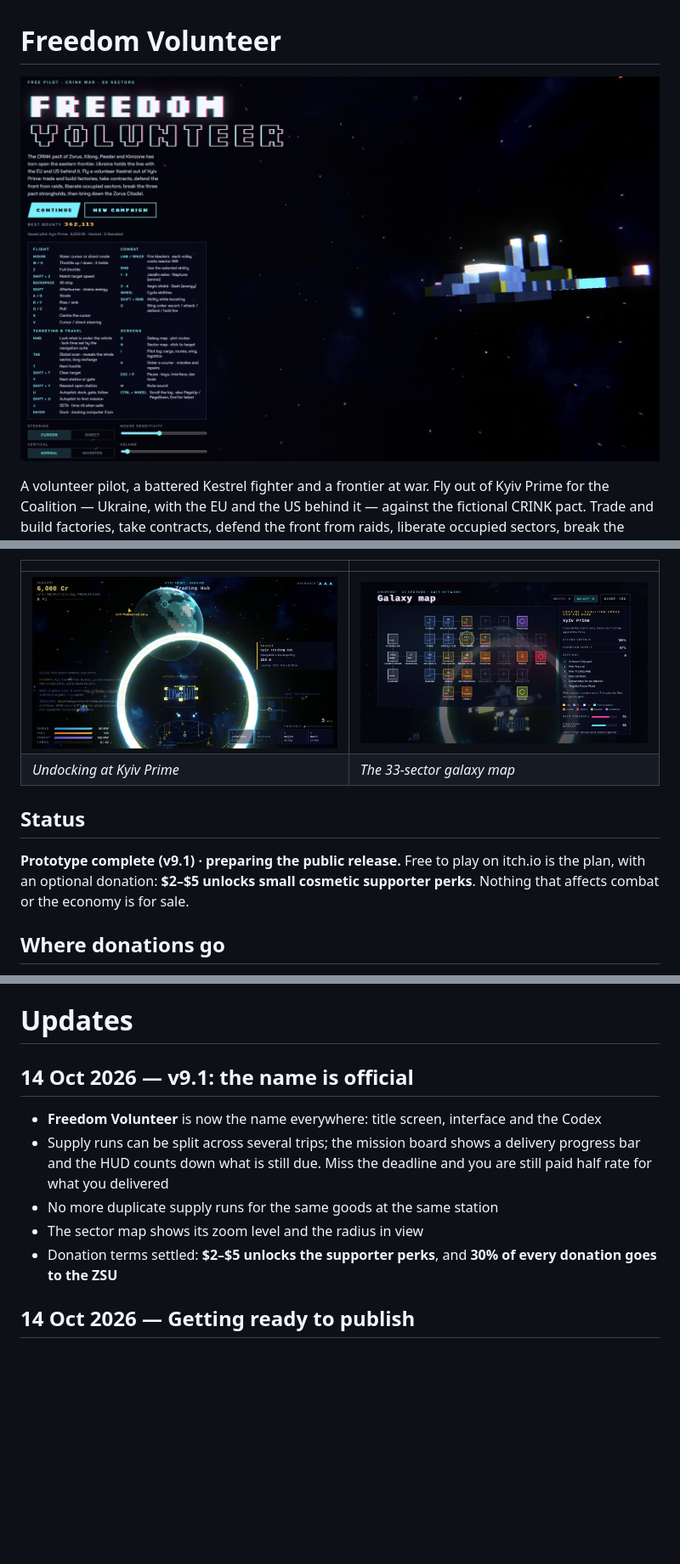
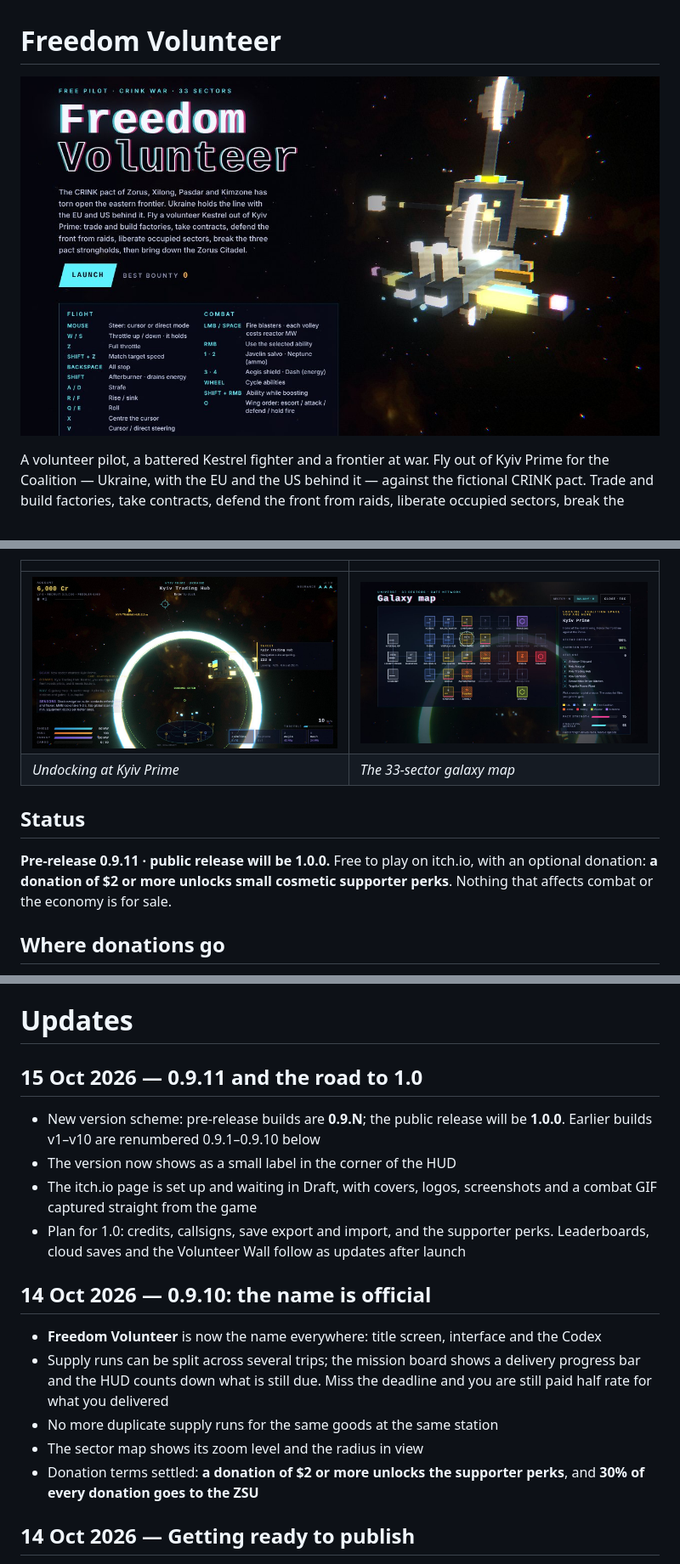
Before and after one commit to yur4ak/freedom-volunteer-devlog, a Markdown page: README.md, 3 parts joined by grey strips. Shown at 85% size. Drawn GitHub-style; pictures changed too: assets/flight.jpg, assets/galaxy.jpg, assets/title.jpg; blank space fills up the shorter version.

```diff
--- a/README.md
+++ b/README.md
@@ -36,9 +36,9 @@ A 3D space sim in voxel-neon style that plays in the browser, no install.
 
 ## Status
 
-**Prototype complete (v9.1) · preparing the public release.**
-Free to play on itch.io is the plan, with an optional donation: **$2–$5 unlocks small cosmetic
-supporter perks**. Nothing that affects combat or the economy is for sale.
+**Pre-release 0.9.11 · public release will be 1.0.0.**
+Free to play on itch.io, with an optional donation: **a donation of $2 or more unlocks small
+cosmetic supporter perks**. Nothing that affects combat or the economy is for sale.
 
 ## Where donations go
 
@@ -57,14 +57,23 @@ JavaScript · Three.js · WebGL · procedural voxels · synthesized audio · no
 
 # Updates
 
-## 14 Oct 2026 — v9.1: the name is official
+## 15 Oct 2026 — 0.9.11 and the road to 1.0
+- New version scheme: pre-release builds are **0.9.N**; the public release will be **1.0.0**.
+  Earlier builds v1–v10 are renumbered 0.9.1–0.9.10 below
+- The version now shows as a small label in the corner of the HUD
+- The itch.io page is set up and waiting in Draft, with covers, logos, screenshots and a combat GIF
+  captured straight from the game
+- Plan for 1.0: credits, callsigns, save export and import, and the supporter perks.
+  Leaderboards, cloud saves and the Volunteer Wall follow as updates after launch
+
+## 14 Oct 2026 — 0.9.10: the name is official
 - **Freedom Volunteer** is now the name everywhere: title screen, interface and the Codex
 - Supply runs can be split across several trips; the mission board shows a delivery progress bar
   and the HUD counts down what is still due. Miss the deadline and you are still paid half rate
   for what you delivered
 - No more duplicate supply runs for the same goods at the same station
 - The sector map shows its zoom level and the radius in view
-- Donation terms settled: **$2–$5 unlocks the supporter perks**, and **30% of every donation goes to the ZSU**
+- Donation terms settled: **a donation of $2 or more unlocks the supporter perks**, and **30% of every donation goes to the ZSU**
 
 ## 14 Oct 2026 — Getting ready to publish
 - Mapped the full path to a public release in nine steps: decisions, accounts, names and legal,
```
Also changed, not shown: other parts of README.md (+9 -9 lines), assets/sector.jpg, 1 other file.
